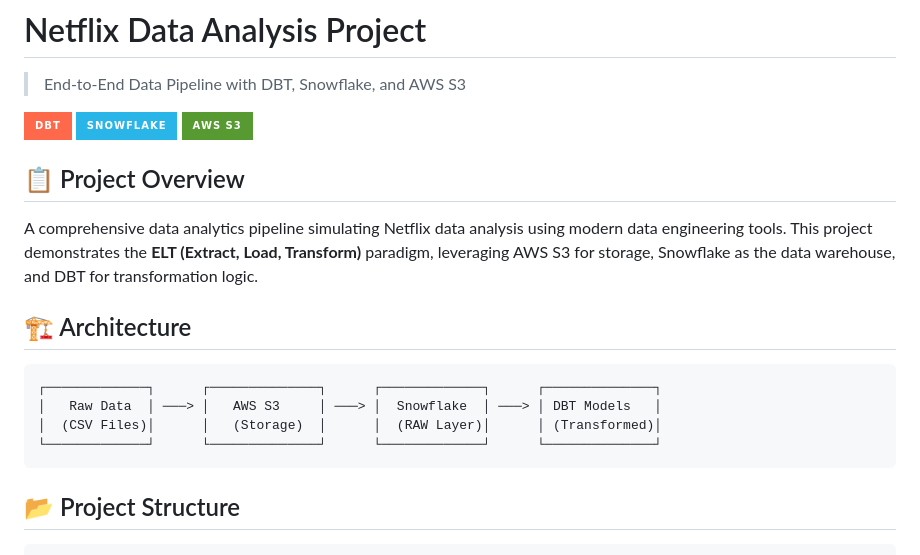
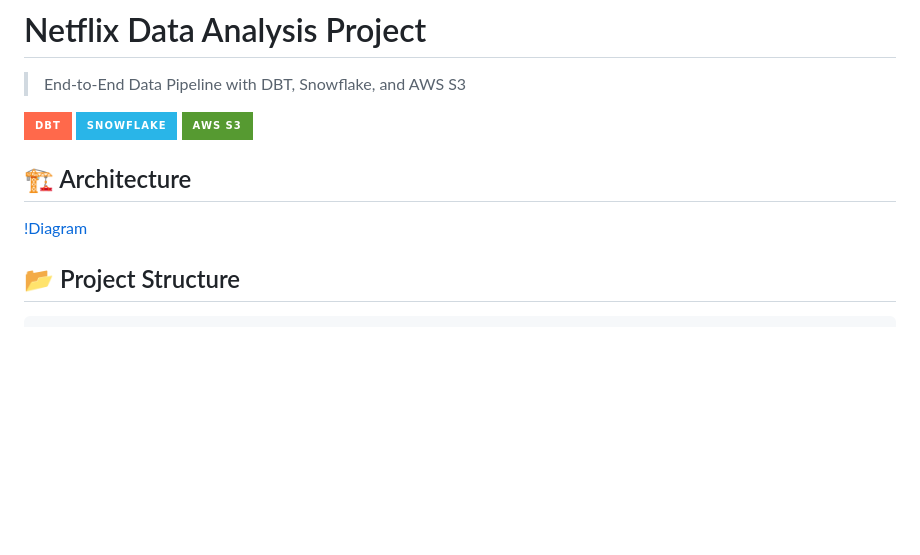
Before and after one commit to shivshaa/MovieLens_dbt_project, a Markdown page: README.md, the part around the change. GitHub-like rendering; badges without logos; blank space fills up the shorter version.

````diff
--- a/README.md
+++ b/README.md
@@ -6,18 +6,11 @@
 [![Snowflake](https://img.shields.io/badge/Snowflake-29B5E8?style=for-the-badge&logo=snowflake&logoColor=white)](https://www.snowflake.com/)
 [![AWS S3](https://img.shields.io/badge/AWS_S3-569A31?style=for-the-badge&logo=amazons3&logoColor=white)](https://aws.amazon.com/s3/)
 
-## 📋 Project Overview
-
-A comprehensive data analytics pipeline simulating Netflix data analysis using modern data engineering tools. This project demonstrates the **ELT (Extract, Load, Transform)** paradigm, leveraging AWS S3 for storage, Snowflake as the data warehouse, and DBT for transformation logic.
 
 ## 🏗️ Architecture
 
-```
-┌─────────────┐      ┌──────────────┐      ┌─────────────┐      ┌──────────────┐
-│   Raw Data  │ ───> │   AWS S3     │ ───> │  Snowflake  │ ───> │ DBT Models   │
-│  (CSV Files)│      │   (Storage)  │      │  (RAW Layer)│      │ (Transformed)│
-└─────────────┘      └──────────────┘      └─────────────┘      └──────────────┘
-```
+[!Diagram](diagram.png)
+
 ## 📂 Project Structure
 
 ```
````
